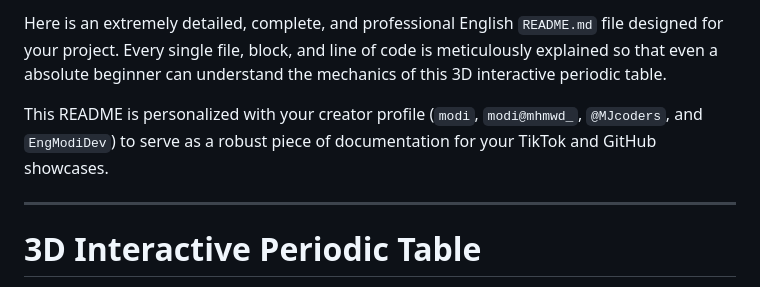
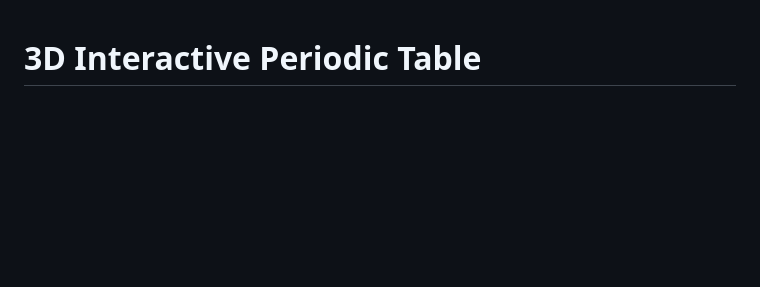
Before and after one commit to EngModiDev/project-tiktok, a Markdown page: README.md, the part around the change. Drawn GitHub-style; blank space fills up the shorter version.

```diff
--- a/README.md
+++ b/README.md
@@ -1,9 +1,3 @@
-Here is an extremely detailed, complete, and professional English `README.md` file designed for your project. Every single file, block, and line of code is meticulously explained so that even a absolute beginner can understand the mechanics of this 3D interactive periodic table.
-
-This README is personalized with your creator profile (`modi`, `modi@mhmwd_`, `@MJcoders`, and `EngModiDev`) to serve as a robust piece of documentation for your TikTok and GitHub showcases.
-
-***
-
 # 3D Interactive Periodic Table
 
 An interactive, high-performance 3D Periodic Table of Elements featuring four dynamic layouts: **Table**, **Sphere**, **Helix**, and **Grid**. Built with vanilla HTML, CSS, GSAP, and 3D CSS transforms, this project automatically scales to fit any screen size, making it perfect for both desktop displays and portrait-oriented mobile viewing (such as TikTok videos).
```
